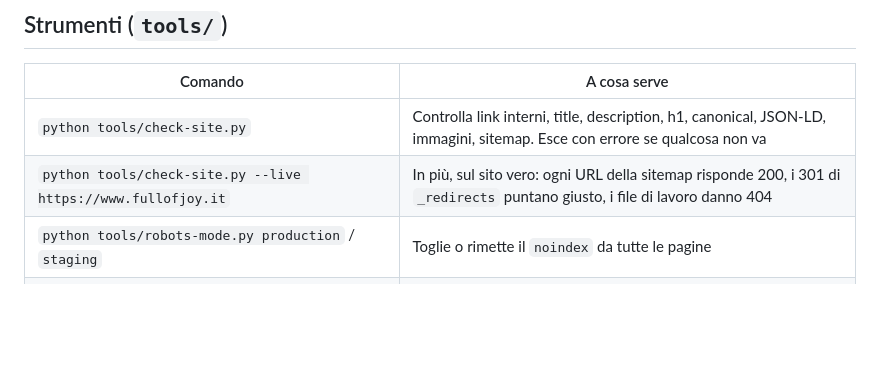
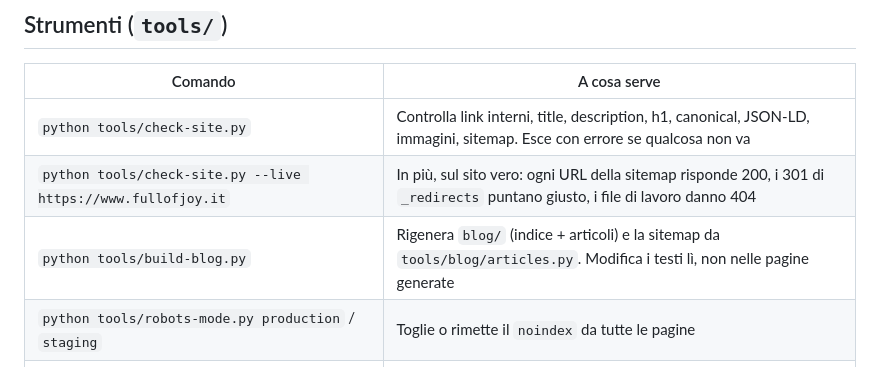
Before and after one commit to Frasquelo/FullOfJoy, a Markdown page: README.md, the part around the change. Rendered like a GitHub page; blank space fills up the shorter version.

Commit message:
README: strumento del blog
Co-Authored-By: Claude Sonnet 5.5 <noreply@anthropic.com>
Claude-Session: https://claude.ai/code/session_01XitcATLzQGcdrw5WHiD3yV

```diff
--- a/README.md
+++ b/README.md
@@ -36,6 +36,7 @@ python -m http.server 8000      # poi apri http://localhost:8000
 |---|---|
 | `python tools/check-site.py` | Controlla link interni, title, description, h1, canonical, JSON-LD, immagini, sitemap. Esce con errore se qualcosa non va |
 | `python tools/check-site.py --live https://www.fullofjoy.it` | In più, sul sito vero: ogni URL della sitemap risponde 200, i 301 di `_redirects` puntano giusto, i file di lavoro danno 404 |
+| `python tools/build-blog.py` | Rigenera `blog/` (indice + articoli) e la sitemap da `tools/blog/articles.py`. Modifica i testi lì, non nelle pagine generate |
 | `python tools/robots-mode.py production` / `staging` | Toglie o rimette il `noindex` da tutte le pagine |
 | `python tools/set-booking-url.py https://prenota.fullofjoy.it` | Cambia in tutto il sito l'indirizzo dell'app di prenotazione |
 
```
